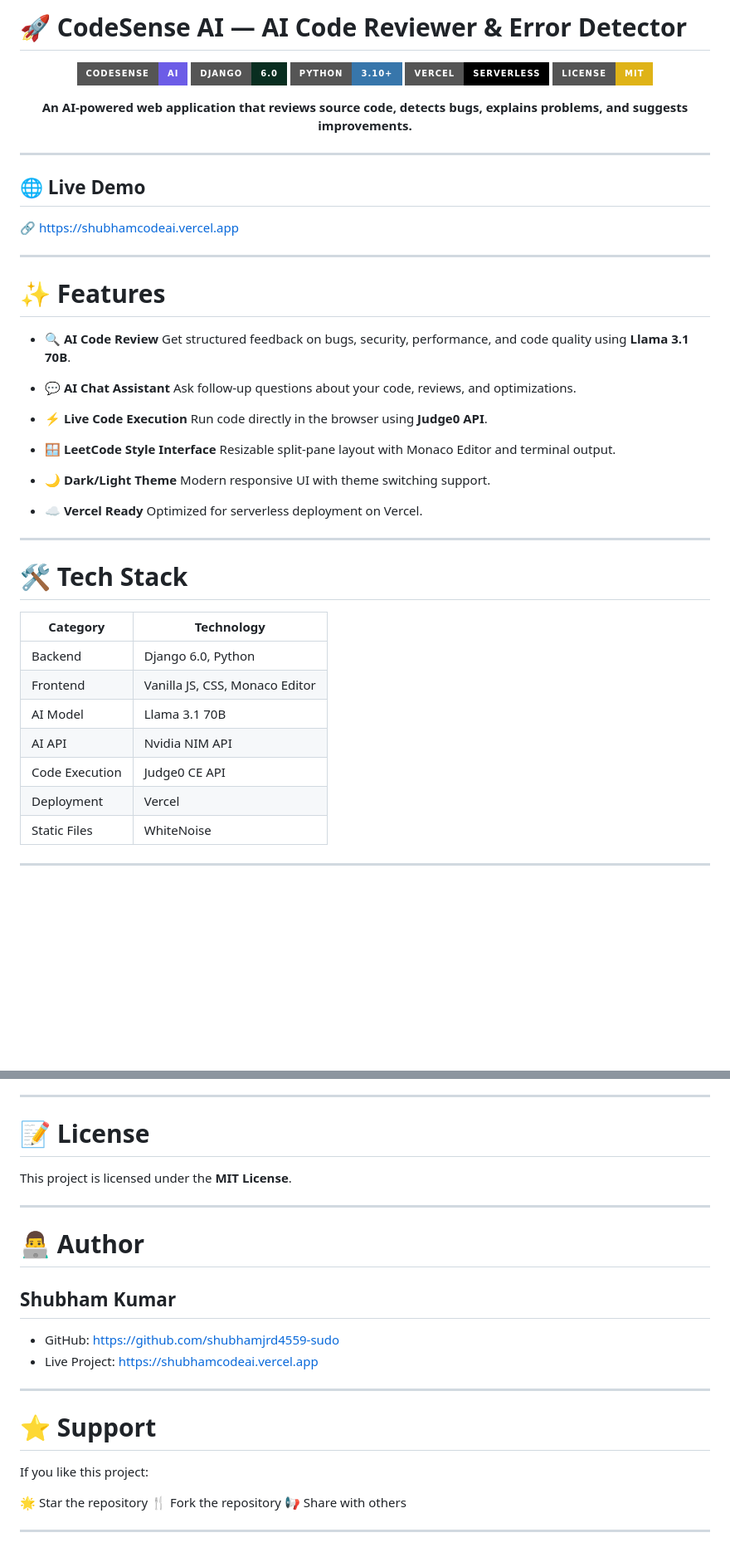
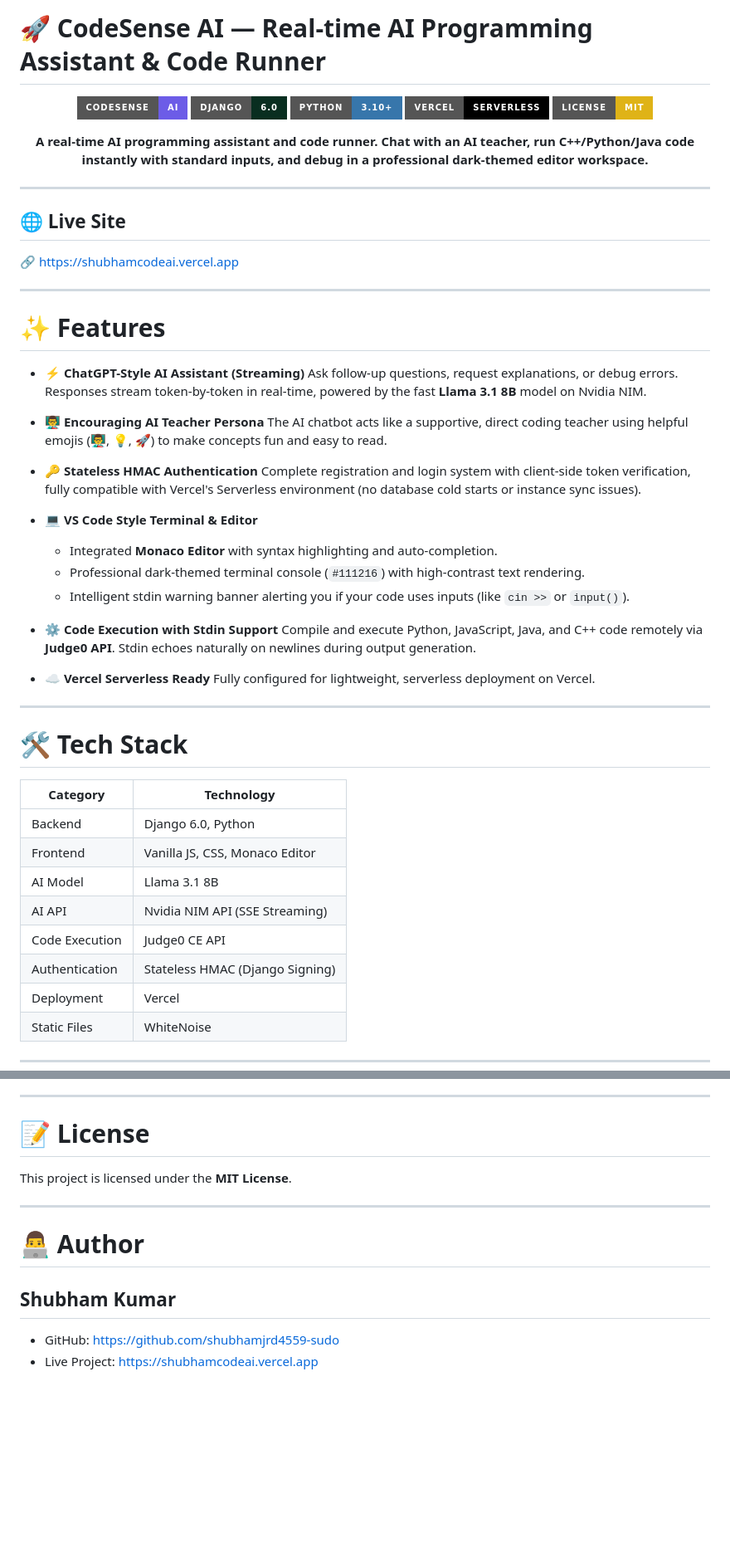
Before and after one commit to EDWARD-012/CodeSenseAI, a Markdown page: README.md, 2 parts joined by grey strips. Shown at 83% size. GitHub-like rendering; badges without logos; blank space fills up the shorter version.

```diff
--- a/README.md
+++ b/README.md
@@ -1,4 +1,4 @@
-# 🚀 CodeSense AI — AI Code Reviewer & Error Detector
+# 🚀 CodeSense AI — Real-time AI Programming Assistant & Code Runner
 
 <p align="center">
   <img src="https://img.shields.io/badge/CodeSense-AI-6C5CE7?style=for-the-badge" />
@@ -9,36 +9,37 @@
 </p>
 
 <p align="center">
-  <b>An AI-powered web application that reviews source code, detects bugs, explains problems, and suggests improvements.</b>
+  <b>A real-time AI programming assistant and code runner. Chat with an AI teacher, run C++/Python/Java code instantly with standard inputs, and debug in a professional dark-themed editor workspace.</b>
 </p>
 
 ---
 
-## 🌐 Live Demo
-
+## 🌐 Live Site
 🔗 https://shubhamcodeai.vercel.app
 
 ---
 
 # ✨ Features
 
-* 🔍 **AI Code Review**
-  Get structured feedback on bugs, security, performance, and code quality using **Llama 3.1 70B**.
+* ⚡ **ChatGPT-Style AI Assistant (Streaming)**
+  Ask follow-up questions, request explanations, or debug errors. Responses stream token-by-token in real-time, powered by the fast **Llama 3.1 8B** model on Nvidia NIM.
 
-* 💬 **AI Chat Assistant**
-  Ask follow-up questions about your code, reviews, and optimizations.
+* 👨‍🏫 **Encouraging AI Teacher Persona**
+  The AI chatbot acts like a supportive, direct coding teacher using helpful emojis (👨‍🏫, 💡, 🚀) to make concepts fun and easy to read.
 
-* ⚡ **Live Code Execution**
-  Run code directly in the browser using **Judge0 API**.
+* 🔑 **Stateless HMAC Authentication**
+  Complete registration and login system with client-side token verification, fully compatible with Vercel's Serverless environment (no database cold starts or instance sync issues).
 
-* 🪟 **LeetCode Style Interface**
-  Resizable split-pane layout with Monaco Editor and terminal output.
+* 💻 **VS Code Style Terminal & Editor**
+  * Integrated **Monaco Editor** with syntax highlighting and auto-completion.
+  * Professional dark-themed terminal console (`#111216`) with high-contrast text rendering.
+  * Intelligent stdin warning banner alerting you if your code uses inputs (like `cin >>` or `input()`).
 
-* 🌙 **Dark/Light Theme**
-  Modern responsive UI with theme switching support.
+* ⚙️ **Code Execution with Stdin Support**
+  Compile and execute Python, JavaScript, Java, and C++ code remotely via **Judge0 API**. Stdin echoes naturally on newlines during output generation.
 
-* ☁️ **Vercel Ready**
-  Optimized for serverless deployment on Vercel.
+* ☁️ **Vercel Serverless Ready**
+  Fully configured for lightweight, serverless deployment on Vercel.
 
 ---
 
@@ -48,9 +49,10 @@
 | -------------- | ------------------------------ |
 | Backend        | Django 6.0, Python             |
 | Frontend       | Vanilla JS, CSS, Monaco Editor |
-| AI Model       | Llama 3.1 70B                  |
-| AI API         | Nvidia NIM API                 |
+| AI Model       | Llama 3.1 8B                   |
+| AI API         | Nvidia NIM API (SSE Streaming) |
 | Code Execution | Judge0 CE API                  |
+| Authentication | Stateless HMAC (Django Signing)|
 | Deployment     | Vercel                         |
 | Static Files   | WhiteNoise                     |
 
@@ -251,7 +187,6 @@ Then open a Pull Request 🚀
 ---
 
 # 📝 License
-
 This project is licensed under the **MIT License**.
 
 ---
@@ -259,18 +194,5 @@ This project is licensed under the **MIT License**.
 # 👨‍💻 Author
 
 ## Shubham Kumar
-
 * GitHub: https://github.com/shubhamjrd4559-sudo
 * Live Project: https://shubhamcodeai.vercel.app
-
----
-
-# ⭐ Support
-
-If you like this project:
-
-🌟 Star the repository
-🍴 Fork the repository
-📢 Share with others
-
----
```
Also changed, not shown: other parts of README.md (+9 -75 lines).
